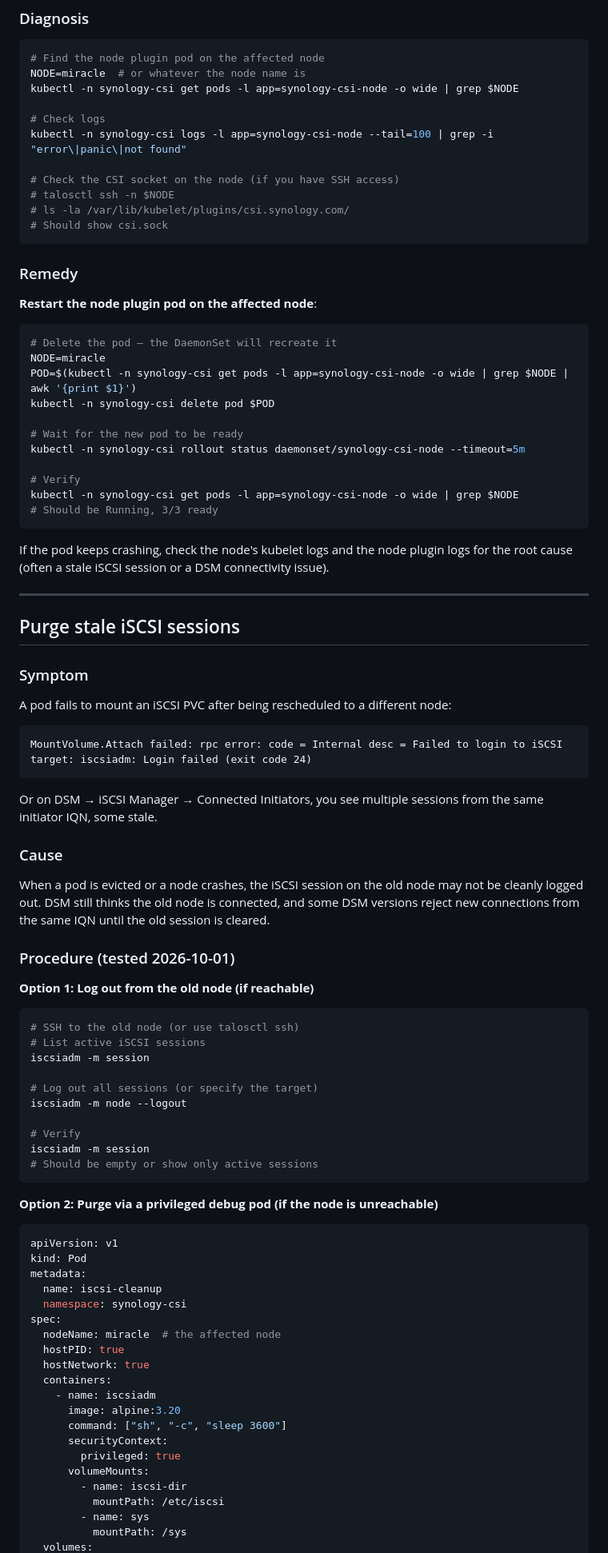
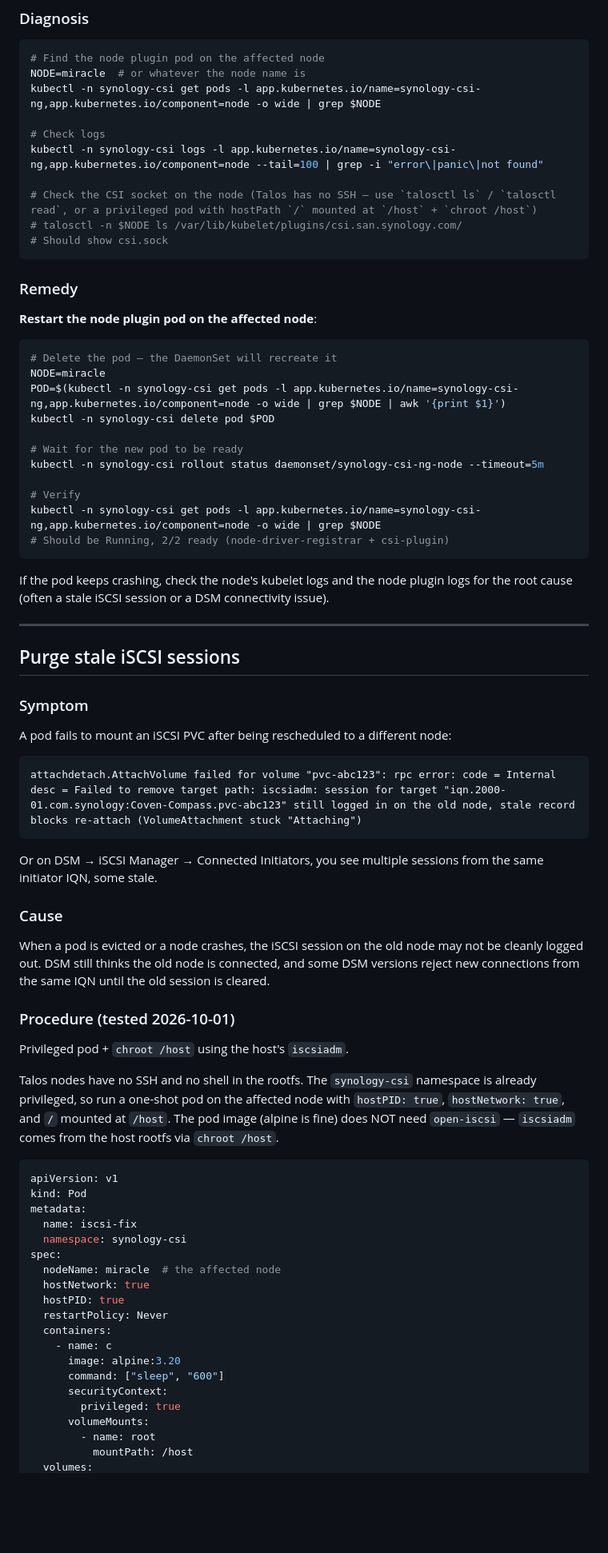
Before and after one commit to delta-whiplash/synology-csi-ng, a Markdown page: docs/OPERATIONS.md, the part around one of its changes. Shown at 80% size. Drawn GitHub-style; blank space fills up the shorter version.

````diff
--- a/docs/OPERATIONS.md
+++ b/docs/OPERATIONS.md
@@ -88,14 +88,13 @@ The `synology-csi-node` pod on that node is in `CrashLoopBackOff` or `Error` sta
 ```bash
 # Find the node plugin pod on the affected node
 NODE=miracle  # or whatever the node name is
-kubectl -n synology-csi get pods -l app=synology-csi-node -o wide | grep $NODE
+kubectl -n synology-csi get pods -l app.kubernetes.io/name=synology-csi-ng,app.kubernetes.io/component=node -o wide | grep $NODE
 
 # Check logs
-kubectl -n synology-csi logs -l app=synology-csi-node --tail=100 | grep -i "error\|panic\|not found"
+kubectl -n synology-csi logs -l app.kubernetes.io/name=synology-csi-ng,app.kubernetes.io/component=node --tail=100 | grep -i "error\|panic\|not found"
 
-# Check the CSI socket on the node (if you have SSH access)
-# talosctl ssh -n $NODE
-# ls -la /var/lib/kubelet/plugins/csi.synology.com/
+# Check the CSI socket on the node (Talos has no SSH — use `talosctl ls` / `talosctl read`, or a privileged pod with hostPath `/` mounted at `/host` + `chroot /host`)
+# talosctl -n $NODE ls /var/lib/kubelet/plugins/csi.san.synology.com/
 # Should show csi.sock
 ```
 
@@ -106,15 +105,15 @@ kubectl -n synology-csi logs -l app=synology-csi-node --tail=100 | grep -i "erro
 ```bash
 # Delete the pod — the DaemonSet will recreate it
 NODE=miracle
-POD=$(kubectl -n synology-csi get pods -l app=synology-csi-node -o wide | grep $NODE | awk '{print $1}')
+POD=$(kubectl -n synology-csi get pods -l app.kubernetes.io/name=synology-csi-ng,app.kubernetes.io/component=node -o wide | grep $NODE | awk '{print $1}')
 kubectl -n synology-csi delete pod $POD
 
 # Wait for the new pod to be ready
-kubectl -n synology-csi rollout status daemonset/synology-csi-node --timeout=5m
+kubectl -n synology-csi rollout status daemonset/synology-csi-ng-node --timeout=5m
 
 # Verify
-kubectl -n synology-csi get pods -l app=synology-csi-node -o wide | grep $NODE
-# Should be Running, 3/3 ready
+kubectl -n synology-csi get pods -l app.kubernetes.io/name=synology-csi-ng,app.kubernetes.io/component=node -o wide | grep $NODE
+# Should be Running, 2/2 ready (node-driver-registrar + csi-plugin)
 ```
 
 If the pod keeps crashing, check the node's kubelet logs and the node plugin logs for the root cause (often a stale iSCSI session or a DSM connectivity issue).
@@ -128,7 +127,7 @@ If the pod keeps crashing, check the node's kubelet logs and the node plugin log
 A pod fails to mount an iSCSI PVC after being rescheduled to a different node:
 
 ```
-MountVolume.Attach failed: rpc error: code = Internal desc = Failed to login to iSCSI target: iscsiadm: Login failed (exit code 24)
+attachdetach.AttachVolume failed for volume "pvc-abc123": rpc error: code = Internal desc = Failed to remove target path: iscsiadm: session for target "iqn.2000-01.com.synology:Coven-Compass.pvc-abc123" still logged in on the old node, stale record blocks re-attach (VolumeAttachment stuck "Attaching")
 ```
 
 Or on DSM → iSCSI Manager → Connected Initiators, you see multiple sessions from the same initiator IQN, some stale.
@@ -139,42 +138,28 @@ When a pod is evicted or a node crashes, the iSCSI session on the old node may n
 
 ### Procedure (tested 2026-10-01)
 
-**Option 1: Log out from the old node (if reachable)**
+Privileged pod + `chroot /host` using the host's `iscsiadm`.
 
-```bash
-# SSH to the old node (or use talosctl ssh)
-# List active iSCSI sessions
-iscsiadm -m session
-
-# Log out all sessions (or specify the target)
-iscsiadm -m node --logout
-
-# Verify
-iscsiadm -m session
-# Should be empty or show only active sessions
-```
-
-**Option 2: Purge via a privileged debug pod (if the node is unreachable)**
+Talos nodes have no SSH and no shell in the rootfs. The `synology-csi` namespace is already privileged, so run a one-shot pod on the affected node with `hostPID: true`, `hostNetwork: true`, and `/` mounted at `/host`. The pod image (alpine is fine) does NOT need `open-iscsi` — `iscsiadm` comes from the host rootfs via `chroot /host`.
 
 ```yaml
 apiVersion: v1
 kind: Pod
 metadata:
-  name: iscsi-cleanup
+  name: iscsi-fix
   namespace: synology-csi
 spec:
   nodeName: miracle  # the affected node
+  hostNetwork: true
   hostPID: true
-  hostNetwork: true
+  restartPolicy: Never
   containers:
-    - name: iscsiadm
+    - name: c
       image: alpine:3.20
-      command: ["sh", "-c", "sleep 3600"]
+      command: ["sleep", "600"]
       securityContext:
         privileged: true
       volumeMounts:
-        - name: iscsi-dir
-          mountPath: /etc/iscsi
-        - name: sys
-          mountPath: /sys
+        - name: root
+          mountPath: /host
   volumes:
````
Also changed, not shown: other parts of docs/OPERATIONS.md (+35 -27 lines), docs/DISASTER-RECOVERY.md (+13 -16 lines).
